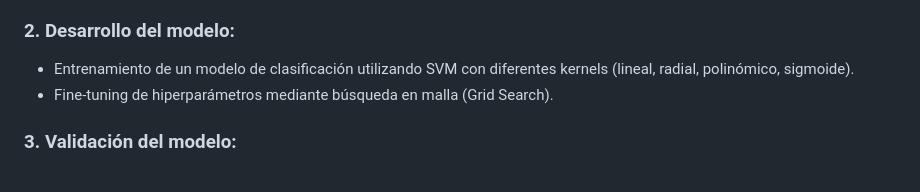
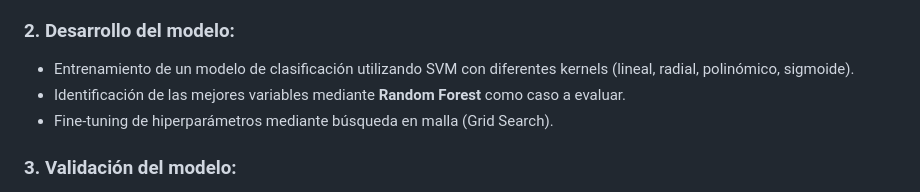
Before and after one commit to neiluz/transport-mode-classification, a Markdown page: README.md, the part around the change. Drawn GitHub-style.

```diff
--- a/README.md
+++ b/README.md
@@ -59,6 +59,7 @@ Los datos disponibles contienen registros de los siguientes sensores y variables
 ### 2. Desarrollo del modelo:
 
 - Entrenamiento de un modelo de clasificación utilizando SVM con diferentes kernels (lineal, radial, polinómico, sigmoide).
+- Identificación de las mejores variables mediante **Random Forest** como caso a evaluar.
 - Fine-tuning de hiperparámetros mediante búsqueda en malla (Grid Search).
 
 ### 3. Validación del modelo:
```
